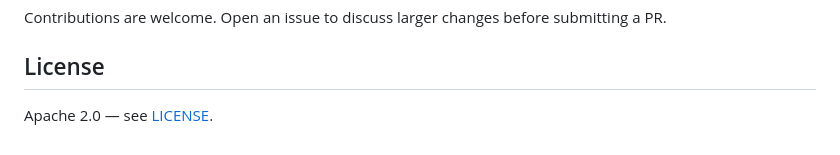
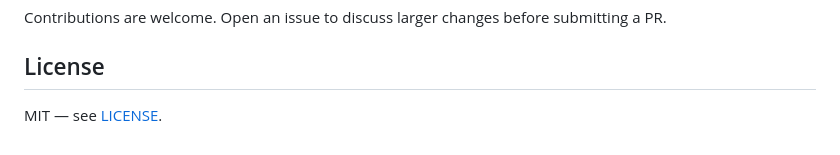
Before and after one commit to anuragxxd/conops, a Markdown page: README.md, the part around one of its changes. Drawn GitHub-style.

Commit message:
Add badges and fix license in README

```diff
--- a/README.md
+++ b/README.md
@@ -218,4 +225,4 @@ Contributions are welcome. Open an issue to discuss larger changes before submit
 
 ## License
 
-Apache 2.0 &mdash; see [LICENSE](LICENSE).
+MIT &mdash; see [LICENSE](LICENSE).
```
Also changed, not shown: other parts of README.md (+7 -0 lines).
